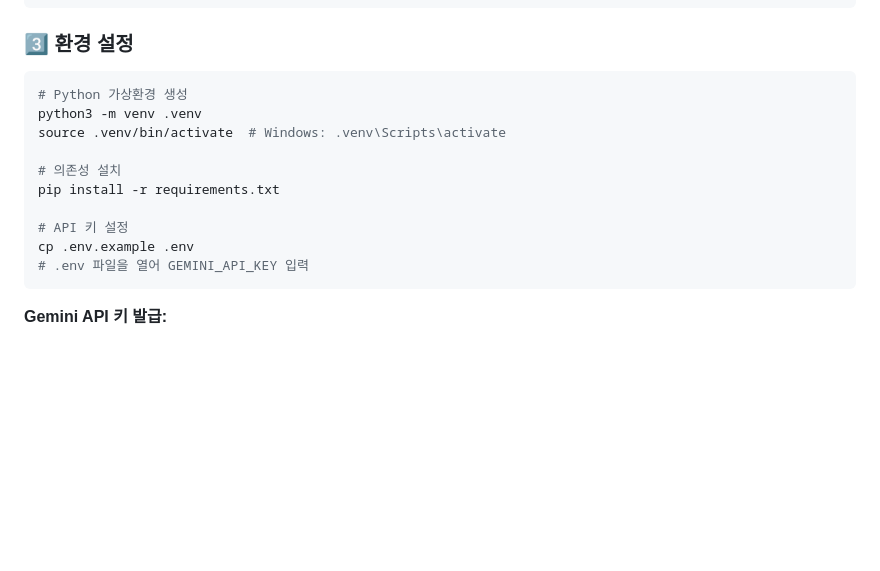
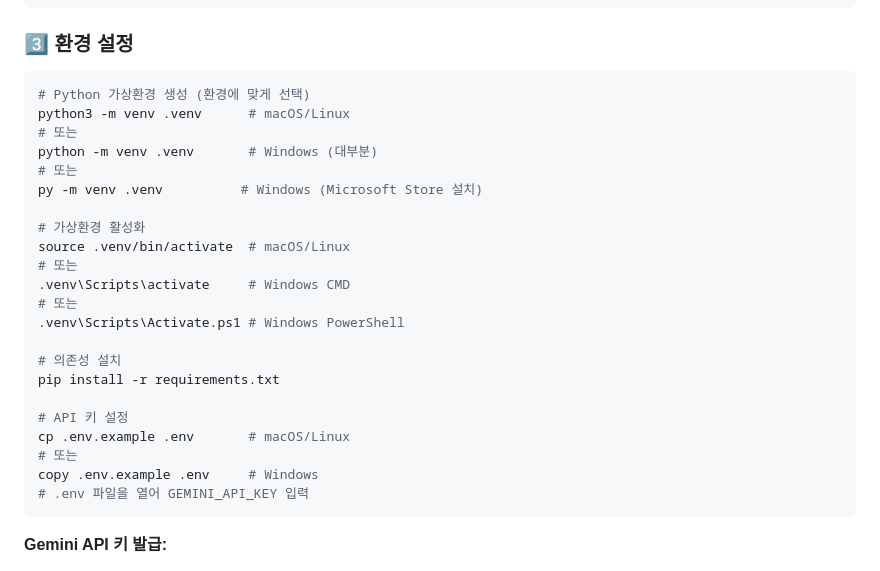
Before and after one commit to uomiz/gbsw-ai-portfolio-template, a Markdown page: README.md, the part around the change. Rendered like a GitHub page; blank space fills up the shorter version.

Commit message:
fix: update environment setup instructions for clarity and platform compatibility

````diff
--- a/README.md
+++ b/README.md
@@ -52,15 +52,27 @@ cd YOUR_REPO
 ### 3️⃣ 환경 설정
 
 ```bash
-# Python 가상환경 생성
-python3 -m venv .venv
-source .venv/bin/activate  # Windows: .venv\Scripts\activate
+# Python 가상환경 생성 (환경에 맞게 선택)
+python3 -m venv .venv      # macOS/Linux
+# 또는
+python -m venv .venv       # Windows (대부분)
+# 또는
+py -m venv .venv          # Windows (Microsoft Store 설치)
+
+# 가상환경 활성화
+source .venv/bin/activate  # macOS/Linux
+# 또는
+.venv\Scripts\activate     # Windows CMD
+# 또는
+.venv\Scripts\Activate.ps1 # Windows PowerShell
 
 # 의존성 설치
 pip install -r requirements.txt
 
 # API 키 설정
-cp .env.example .env
+cp .env.example .env       # macOS/Linux
+# 또는
+copy .env.example .env     # Windows
 # .env 파일을 열어 GEMINI_API_KEY 입력
 ```
 
````
